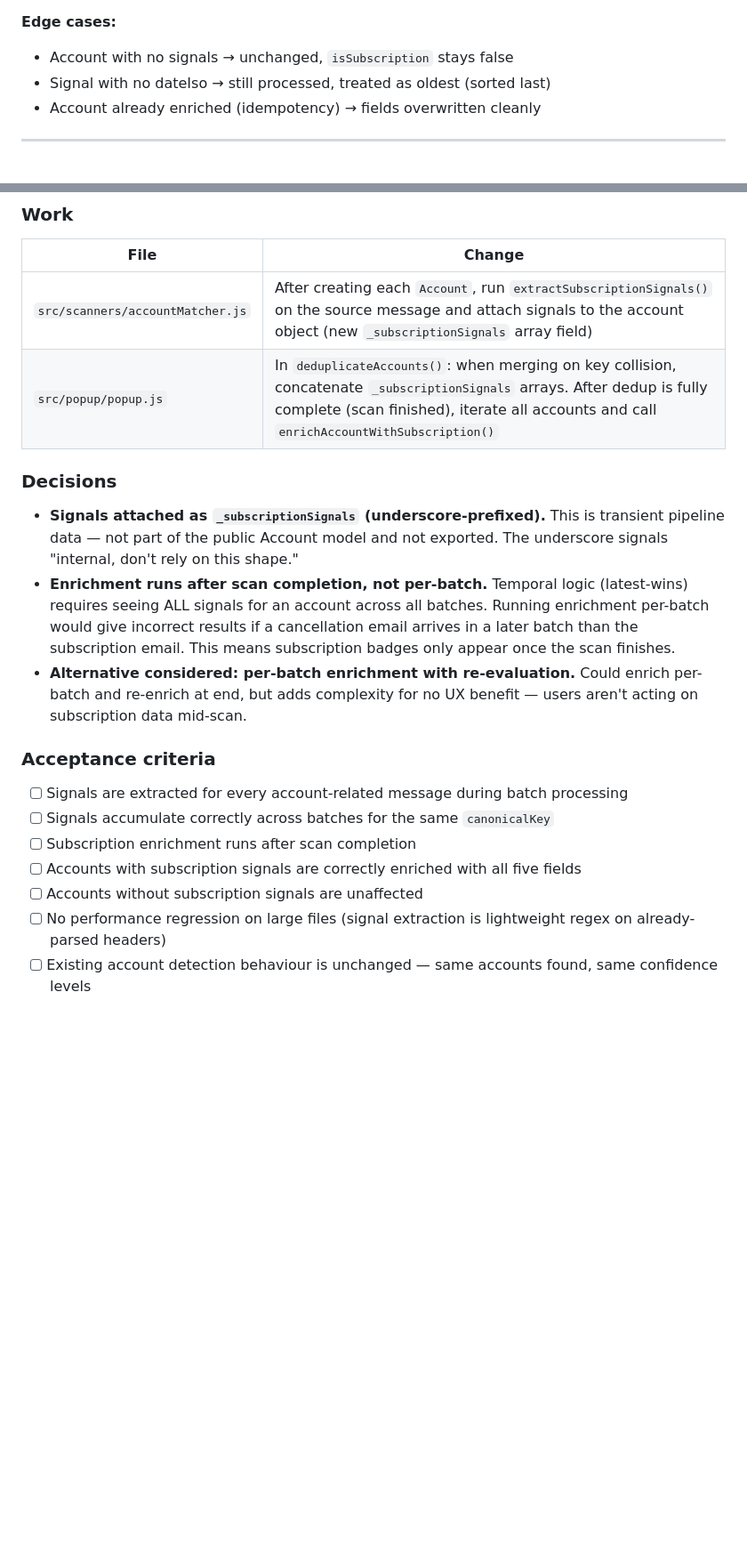
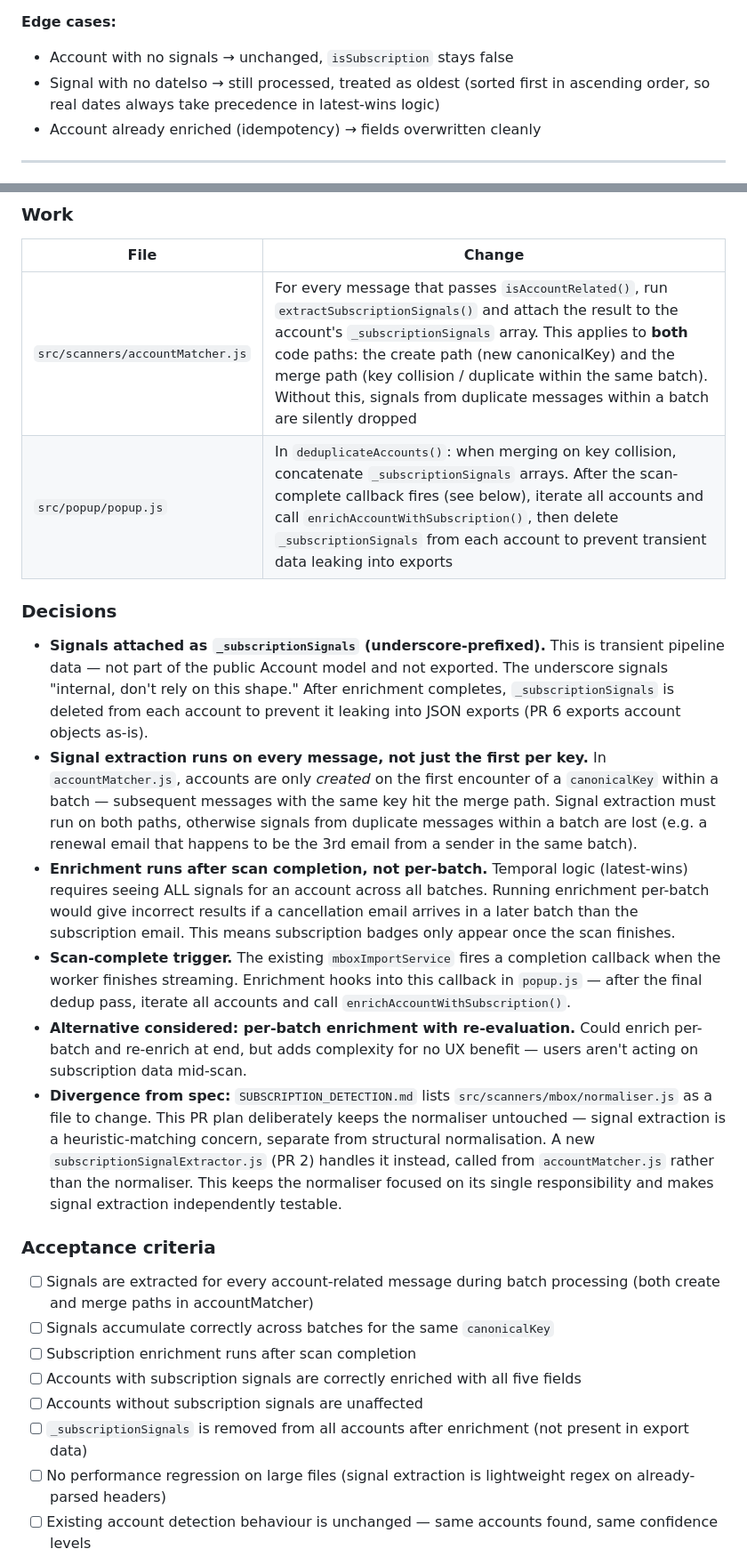
Before and after one commit to lorcanj/find-my-accounts, a Markdown page: todo/SUBSCRIPTION_DETECTION_V1_PRS.md, 2 parts joined by grey strips. Shown: that part at 89% size. Drawn GitHub-style; blank space fills up the shorter version.

```diff
--- a/todo/SUBSCRIPTION_DETECTION_V1_PRS.md
+++ b/todo/SUBSCRIPTION_DETECTION_V1_PRS.md
@@ -200,7 +203,7 @@ New module that takes a deduplicated account and its accumulated signals (from a
 
 **Edge cases:**
 - Account with no signals → unchanged, `isSubscription` stays false
-- Signal with no dateIso → still processed, treated as oldest (sorted last)
+- Signal with no dateIso → still processed, treated as oldest (sorted first in ascending order, so real dates always take precedence in latest-wins logic)
 - Account already enriched (idempotency) → fields overwritten cleanly
 
 ---
@@ -218,22 +221,26 @@ Wire signal extraction and subscription enrichment into the existing scan pipeli
 
 | File | Change |
 |---|---|
-| `src/scanners/accountMatcher.js` | After creating each `Account`, run `extractSubscriptionSignals()` on the source message and attach signals to the account object (new `_subscriptionSignals` array field) |
-| `src/popup/popup.js` | In `deduplicateAccounts()`: when merging on key collision, concatenate `_subscriptionSignals` arrays. After dedup is fully complete (scan finished), iterate all accounts and call `enrichAccountWithSubscription()` |
+| `src/scanners/accountMatcher.js` | For every message that passes `isAccountRelated()`, run `extractSubscriptionSignals()` and attach the result to the account's `_subscriptionSignals` array. This applies to **both** code paths: the create path (new canonicalKey) and the merge path (key collision / duplicate within the same batch). Without this, signals from duplicate messages within a batch are silently dropped |
+| `src/popup/popup.js` | In `deduplicateAccounts()`: when merging on key collision, concatenate `_subscriptionSignals` arrays. After the scan-complete callback fires (see below), iterate all accounts and call `enrichAccountWithSubscription()`, then delete `_subscriptionSignals` from each account to prevent transient data leaking into exports |
 
 ### Decisions
 
-- **Signals attached as `_subscriptionSignals` (underscore-prefixed).** This is transient pipeline data — not part of the public Account model and not exported. The underscore signals "internal, don't rely on this shape."
+- **Signals attached as `_subscriptionSignals` (underscore-prefixed).** This is transient pipeline data — not part of the public Account model and not exported. The underscore signals "internal, don't rely on this shape." After enrichment completes, `_subscriptionSignals` is deleted from each account to prevent it leaking into JSON exports (PR 6 exports account objects as-is).
+- **Signal extraction runs on every message, not just the first per key.** In `accountMatcher.js`, accounts are only *created* on the first encounter of a `canonicalKey` within a batch — subsequent messages with the same key hit the merge path. Signal extraction must run on both paths, otherwise signals from duplicate messages within a batch are lost (e.g. a renewal email that happens to be the 3rd email from a sender in the same batch).
 - **Enrichment runs after scan completion, not per-batch.** Temporal logic (latest-wins) requires seeing ALL signals for an account across all batches. Running enrichment per-batch would give incorrect results if a cancellation email arrives in a later batch than the subscription email. This means subscription badges only appear once the scan finishes.
+- **Scan-complete trigger.** The existing `mboxImportService` fires a completion callback when the worker finishes streaming. Enrichment hooks into this callback in `popup.js` — after the final dedup pass, iterate all accounts and call `enrichAccountWithSubscription()`.
 - **Alternative considered: per-batch enrichment with re-evaluation.** Could enrich per-batch and re-enrich at end, but adds complexity for no UX benefit — users aren't acting on subscription data mid-scan.
+- **Divergence from spec:** `SUBSCRIPTION_DETECTION.md` lists `src/scanners/mbox/normaliser.js` as a file to change. This PR plan deliberately keeps the normaliser untouched — signal extraction is a heuristic-matching concern, separate from structural normalisation. A new `subscriptionSignalExtractor.js` (PR 2) handles it instead, called from `accountMatcher.js` rather than the normaliser. This keeps the normaliser focused on its single responsibility and makes signal extraction independently testable.
 
 ### Acceptance criteria
 
-- [ ] Signals are extracted for every account-related message during batch processing
+- [ ] Signals are extracted for every account-related message during batch processing (both create and merge paths in accountMatcher)
 - [ ] Signals accumulate correctly across batches for the same `canonicalKey`
 - [ ] Subscription enrichment runs after scan completion
 - [ ] Accounts with subscription signals are correctly enriched with all five fields
 - [ ] Accounts without subscription signals are unaffected
+- [ ] `_subscriptionSignals` is removed from all accounts after enrichment (not present in export data)
 - [ ] No performance regression on large files (signal extraction is lightweight regex on already-parsed headers)
 - [ ] Existing account detection behaviour is unchanged — same accounts found, same confidence levels
 
```
Also changed, not shown: other parts of todo/SUBSCRIPTION_DETECTION_V1_PRS.md (+18 -2 lines).
